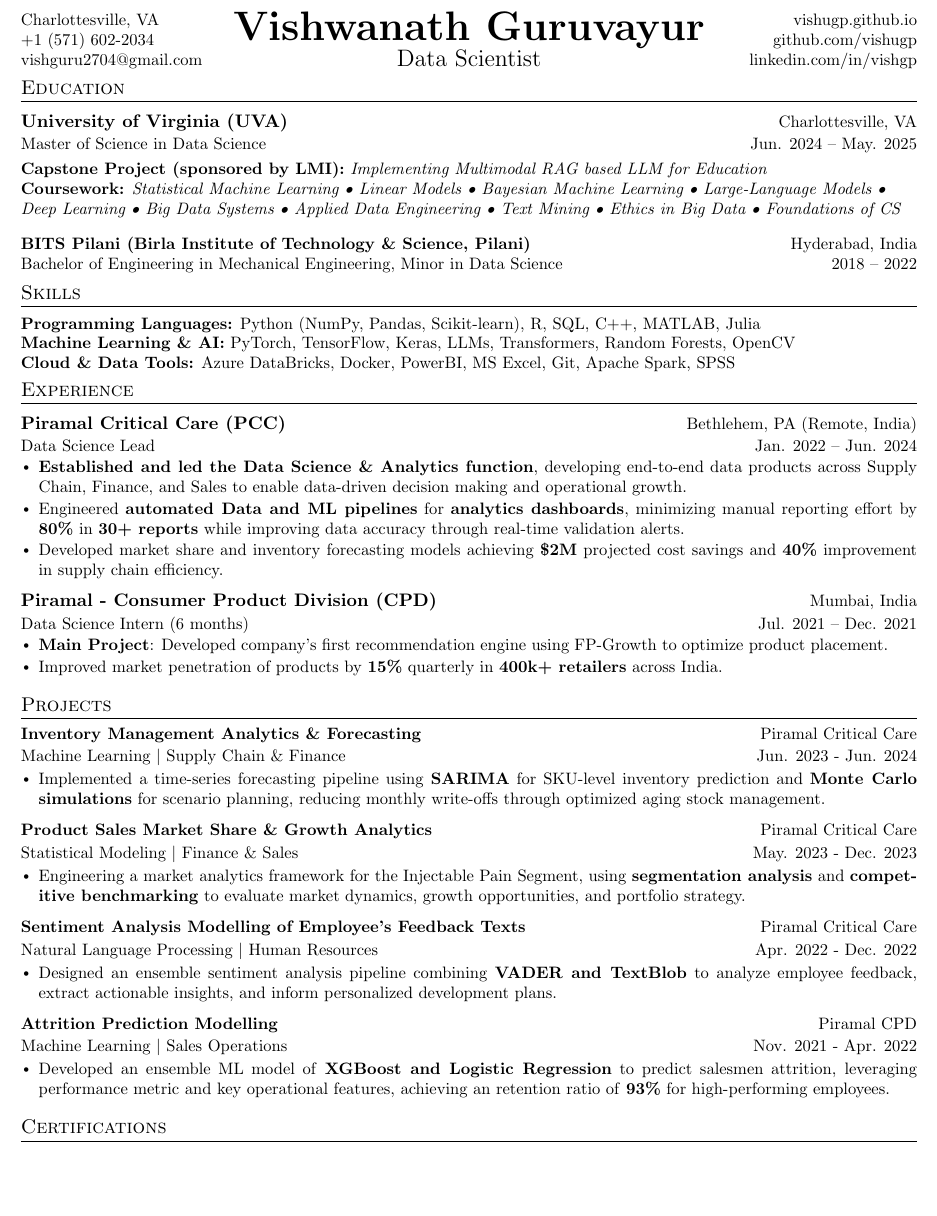
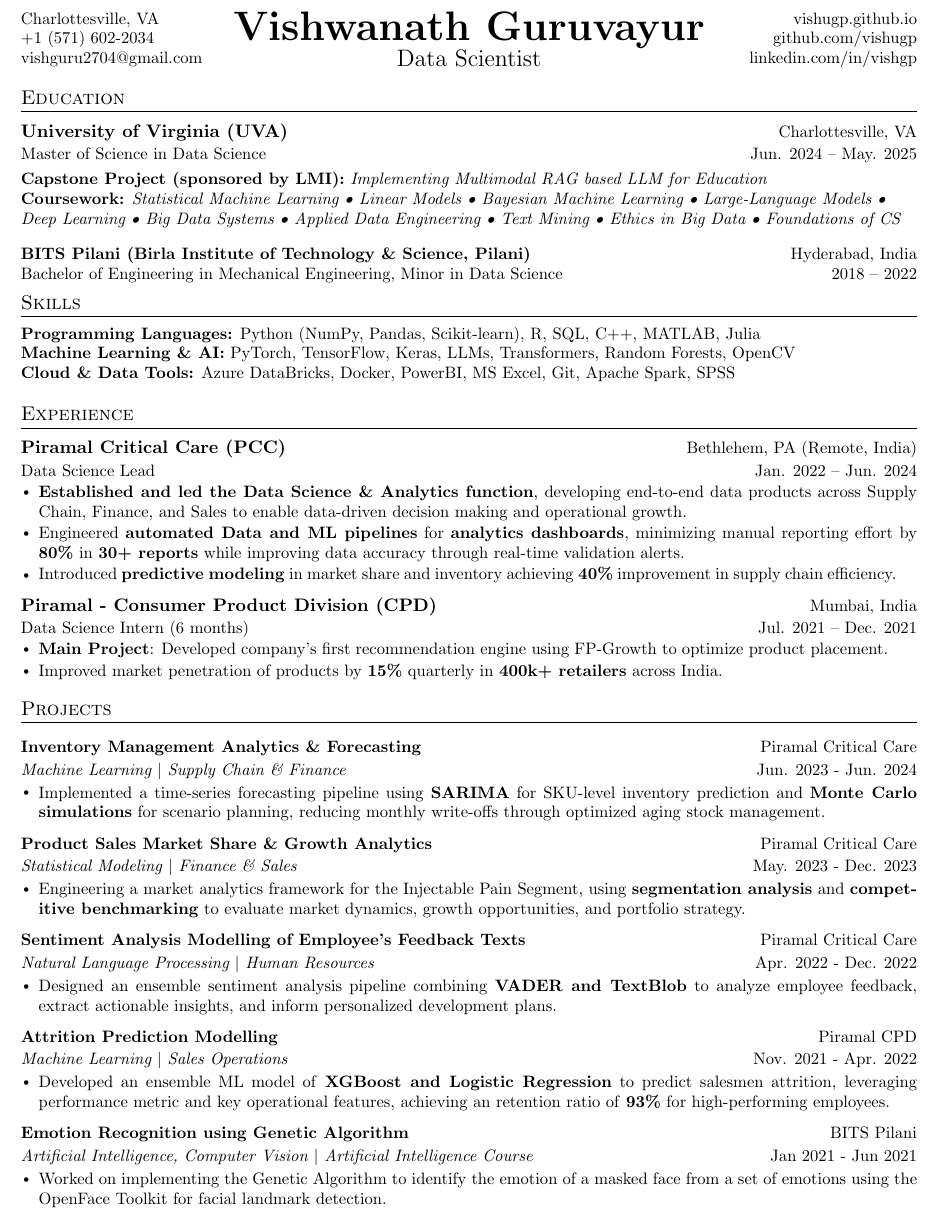
Before and after one commit to vishugp/Resume, a LaTeX document (main.tex): part of the page, cut so that both start at the same text, the shorter picture padded with empty space. Compiled offline with pdfLaTeX.

Commit message:
Making Changes for Website

```diff
--- a/main.tex
+++ b/main.tex
@@ -61,7 +61,7 @@
 % Custom commands
 \newcommand{\resumeItem}[1]{
 \justifying
-\vspace{-2.89pt}
+\vspace{-3pt}
   \item\small{
     {#1}
   }
@@ -102,7 +102,7 @@
     \item
     \begin{tabular*}{1\textwidth}{l@{\extracolsep{\fill}}r}
       {\small#1} & {\small#2} \\
-      {\small#3} & {\small#4}
+      \textit{{\small#3}} & {\small#4}
     \end{tabular*}\vspace{-14pt}
 }
 
@@ -137,7 +137,7 @@
     {\Large \role}
 \end{center}
 
-\vspace{-47pt}
+\vspace{-48pt}
 
 \begin{tabular*}{\textwidth}{l@{\extracolsep{\fill}}r}
     \small
@@ -169,7 +169,7 @@
 %     \href{https://vishugp.github.io}{\underline{vishugp.github.io}}
 % \end{center}
 
-
+\vspace{7pt}
 %-----------EDUCATION-----------
 \section{Education}
     \resumeSubHeadingListStart
@@ -218,7 +218,7 @@
      \textbf{Cloud \& Data Tools:}{ Azure DataBricks, Docker, PowerBI, MS Excel, Git, Apache Spark, SPSS}
     }}
  \end{itemize}
- \vspace{-19pt}
+ \vspace{-10pt}
 \setlist[itemize]{leftmargin=0.38cm}
 
 
@@ -233,7 +233,7 @@
     \resumeItemListStart
     \resumeItem{\textbf{Established and led the Data Science \& Analytics function}, developing end-to-end data products across Supply Chain, Finance, and Sales to enable data-driven decision making and operational growth.}
     \resumeItem{Engineered \textbf{automated Data and ML pipelines} for \textbf{analytics dashboards}, minimizing manual reporting effort by \textbf{80\%} in \textbf{30+ reports} while improving data accuracy through real-time validation alerts.}
-    \resumeItem{Developed market share and inventory forecasting models achieving  \textbf{\$2M} projected cost savings and \textbf{40\%} improvement in supply chain efficiency.
+    \resumeItem{Introduced \textbf{predictive modeling} in market share and inventory achieving \textbf{40\%} improvement in supply chain efficiency.
     }
 
     \resumeItemListEnd
@@ -287,10 +287,10 @@
 %   \resumeSubHeadingListEnd
 
 
-
+% \vspace{-0.5cm}
 %-----------PROJECTS-----------
 \section{Projects}
-\vspace{0.25cm}
+\vspace{0.45cm}
     \resumeSubHeadingListStart
     \resumeProjectHeading
           {\textbf{Inventory Management Analytics \& Forecasting}}
@@ -377,16 +370,27 @@
             \resumeItem{Developed an ensemble ML model of \textbf{XGBoost and Logistic Regression} to predict salesmen attrition, leveraging performance metric and key operational features, achieving an retention ratio of \textbf{93\%} for high-performing employees.}
           \resumeItemListEnd
 
+    \resumeProjectHeading
+          {\textbf{Emotion Recognition using Genetic Algorithm} } {BITS Pilani}
+          {Artificial Intelligence, Computer Vision $|$ Artificial Intelligence Course}
+          {Jan 2021 - Jun 2021}
+
+          \resumeItemListStart
+            \resumeItem{Worked on implementing the Genetic Algorithm to identify the emotion of a masked face from a set of emotions using the OpenFace Toolkit for facial landmark detection.}
+          \resumeItemListEnd
 
     \resumeSubHeadingListEnd
 
 
 
-
+\vspace{-15px}
 %-----------CERTIFICATIONS-----------
-\section{Certifications}
-{}
-
+% \section{Certifications}
+% \vspace{5px}
+% \resumeItemListStart
+% \resumeItem{Certification 1}
+% \resumeItem{Certification 2}
+% \resumeItemListEnd
 
 %-------------------------------------------
 \end{document}
```
Also changed, not shown: Vish_MSDS_Resume.pdf (added), main.tex (7 more changed lines).
